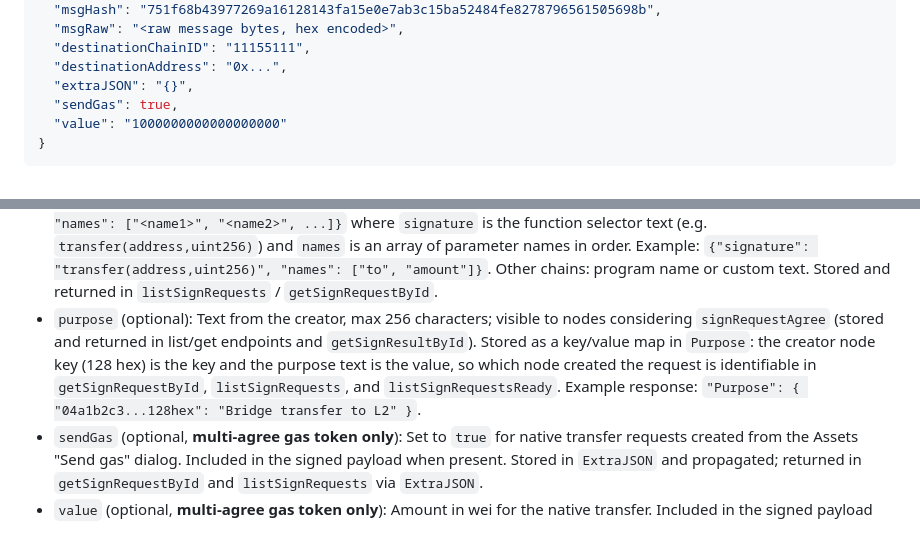
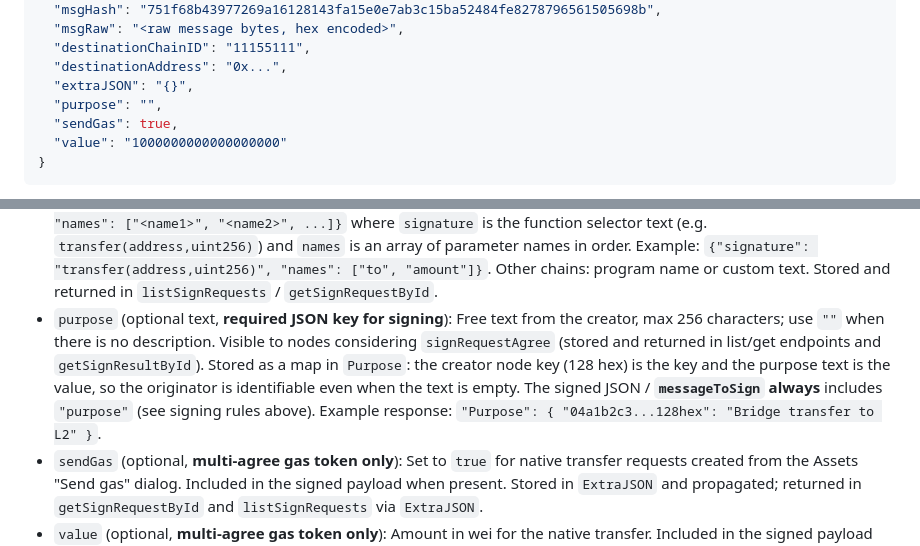
Before and after one commit to ContinuumDAO/mpc-config, a Markdown page: docs/references/API_IMPLEMENTATION.md, 2 parts joined by grey strips. Rendered like a GitHub page.

```diff
--- a/docs/references/API_IMPLEMENTATION.md
+++ b/docs/references/API_IMPLEMENTATION.md
@@ -2506,6 +2515,7 @@ Creates a new signing request for **multi-agree keys only**. No relayer authenti
   "destinationChainID": "11155111",
   "destinationAddress": "0x...",
   "extraJSON": "{}",
+  "purpose": "",
   "sendGas": true,
   "value": "1000000000000000000"
 }
@@ -2537,7 +2547,7 @@ Creates a new signing request for **multi-agree keys only**. No relayer authenti
 - `destinationAddress` (optional): Destination address (EVM signatures only; stored and returned in `listSignRequests` / `getSignRequestById`)
 - `extraJSON` (optional): Arbitrary JSON string for node context; used for **Ed25519** key types (not secp256k1). Stored and returned in `listSignRequests` / `getSignRequestById`. For send-gas requests, the backend merges `sendGas` and `value` into this object before storing.
 - `signatureText` (optional): For EVM/secp256k1, a JSON string with structure `{"signature": "<function signature>", "names": ["<name1>", "<name2>", ...]}` where `signature` is the function selector text (e.g. `transfer(address,uint256)`) and `names` is an array of parameter names in order. Example: `{"signature": "transfer(address,uint256)", "names": ["to", "amount"]}`. Other chains: program name or custom text. Stored and returned in `listSignRequests` / `getSignRequestById`.
-- `purpose` (optional): Text from the creator, max 256 characters; visible to nodes considering `signRequestAgree` (stored and returned in list/get endpoints and `getSignResultById`). Stored as a key/value map in `Purpose`: the creator node key (128 hex) is the key and the purpose text is the value, so which node created the request is identifiable in `getSignRequestById`, `listSignRequests`, and `listSignRequestsReady`. Example response: `"Purpose": { "04a1b2c3...128hex": "Bridge transfer to L2" }`.
+- `purpose` (optional text, **required JSON key for signing**): Free text from the creator, max 256 characters; use `""` when there is no description. Visible to nodes considering `signRequestAgree` (stored and returned in list/get endpoints and `getSignResultById`). Stored as a map in `Purpose`: the creator node key (128 hex) is the key and the purpose text is the value, so the originator is identifiable even when the text is empty. The signed JSON / **`messageToSign`** **always** includes `"purpose"` (see signing rules above). Example response: `"Purpose": { "04a1b2c3...128hex": "Bridge transfer to L2" }`.
 - `sendGas` (optional, **multi-agree gas token only**): Set to `true` for native transfer requests created from the Assets "Send gas" dialog. Included in the signed payload when present. Stored in `ExtraJSON` and propagated; returned in `getSignRequestById` and `listSignRequests` via `ExtraJSON`.
 - `value` (optional, **multi-agree gas token only**): Amount in wei for the native transfer. Included in the signed payload when present. Stored in `ExtraJSON` and propagated; returned in `getSignRequestById` and `listSignRequests` via `ExtraJSON`. Also available in sign result metadata for Execute.
 - **`txParams`** (optional, **EVM**): Proposal-time gas/nonce snapshot for **single-tx** requests — same shape as trigger/GET `txParams` (`nonce`, `gasLimit`, `txType`, EIP-1559 or legacy fee fields). Stored on **`proposal_tx_params`** (one entry) and **propagated**. **Mutually exclusive** with **`proposalTxParams`** on the same POST.
```
Also changed, not shown: other parts of docs/references/API_IMPLEMENTATION.md (+15 -5 lines), docs/references/AI_AGENT_COMPOSE_MULTISIGNREQUEST.md (+1 -1 lines), docs/references/AI_AGENT_FORGE_SIGNREQUEST.md (+2 -2 lines).
